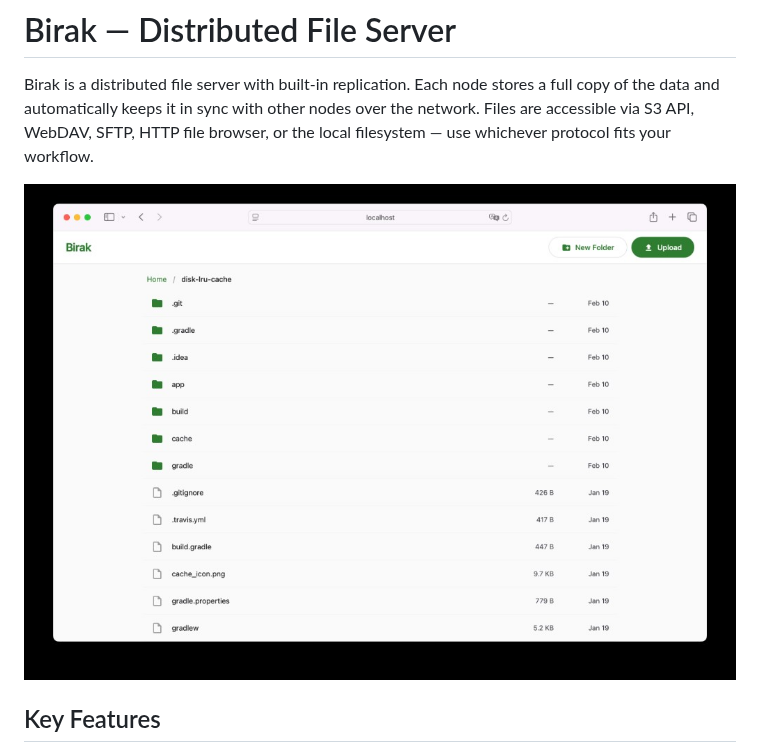
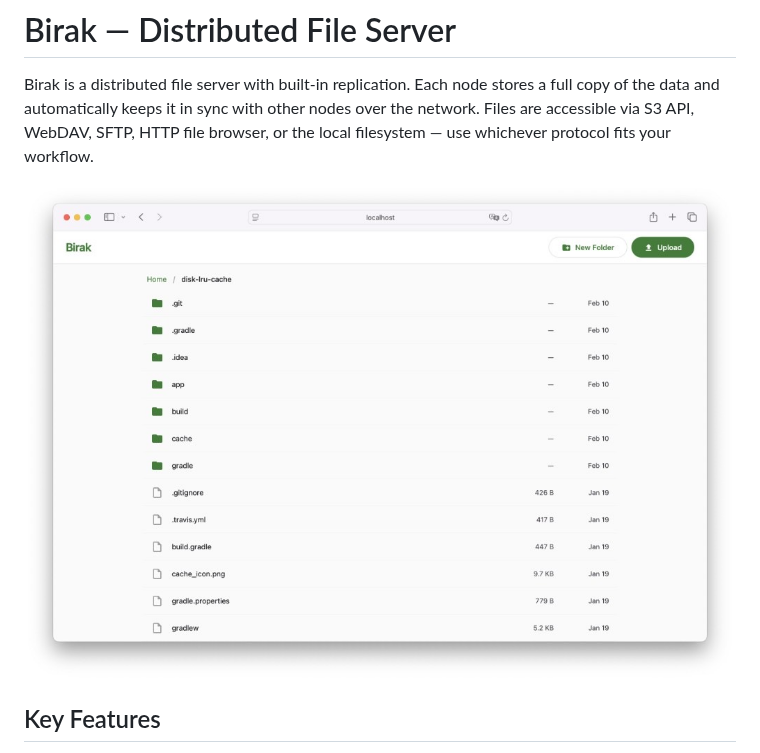
Before and after one commit to solkin/birak, a Markdown page: README.md, the part around the change. Rendered like a GitHub page; pictures changed too: docs/screenshot-http-browser.jpg (added), docs/screenshot-http-browser.png (deleted).

Commit message:
Switch screenshot to JPG format

```diff
--- a/README.md
+++ b/README.md
@@ -3,7 +3,7 @@
 Birak is a distributed file server with built-in replication. Each node stores a full copy of the data and automatically keeps it in sync with other nodes over the network. Files are accessible via S3 API, WebDAV, SFTP, HTTP file browser, or the local filesystem — use whichever protocol fits your workflow.
 
 <p align="center">
-  <img src="docs/screenshot-http-browser.png" alt="Birak HTTP File Browser" width="800">
+  <img src="docs/screenshot-http-browser.jpg" alt="Birak HTTP File Browser" width="800">
 </p>
 
 ## Key Features
```
